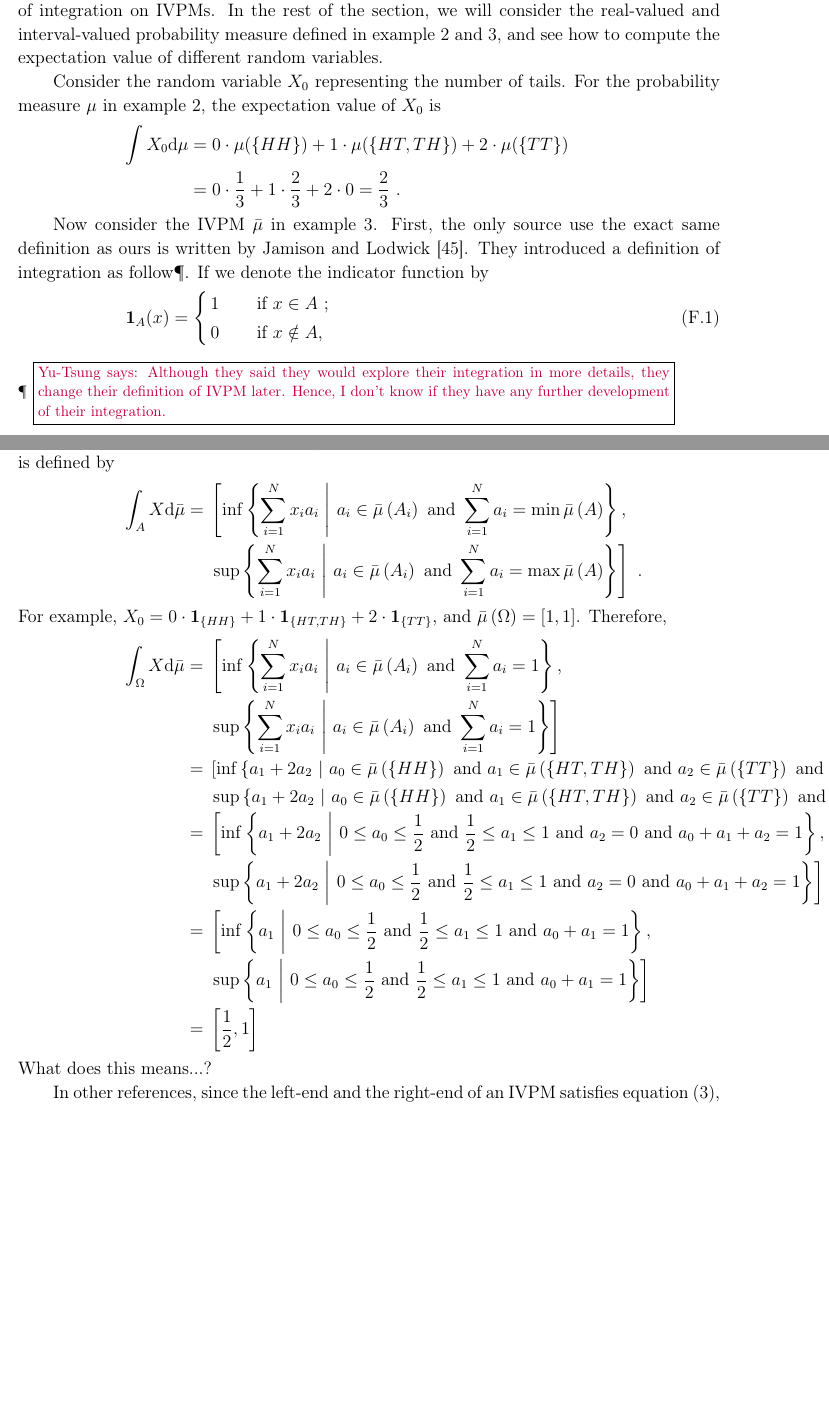
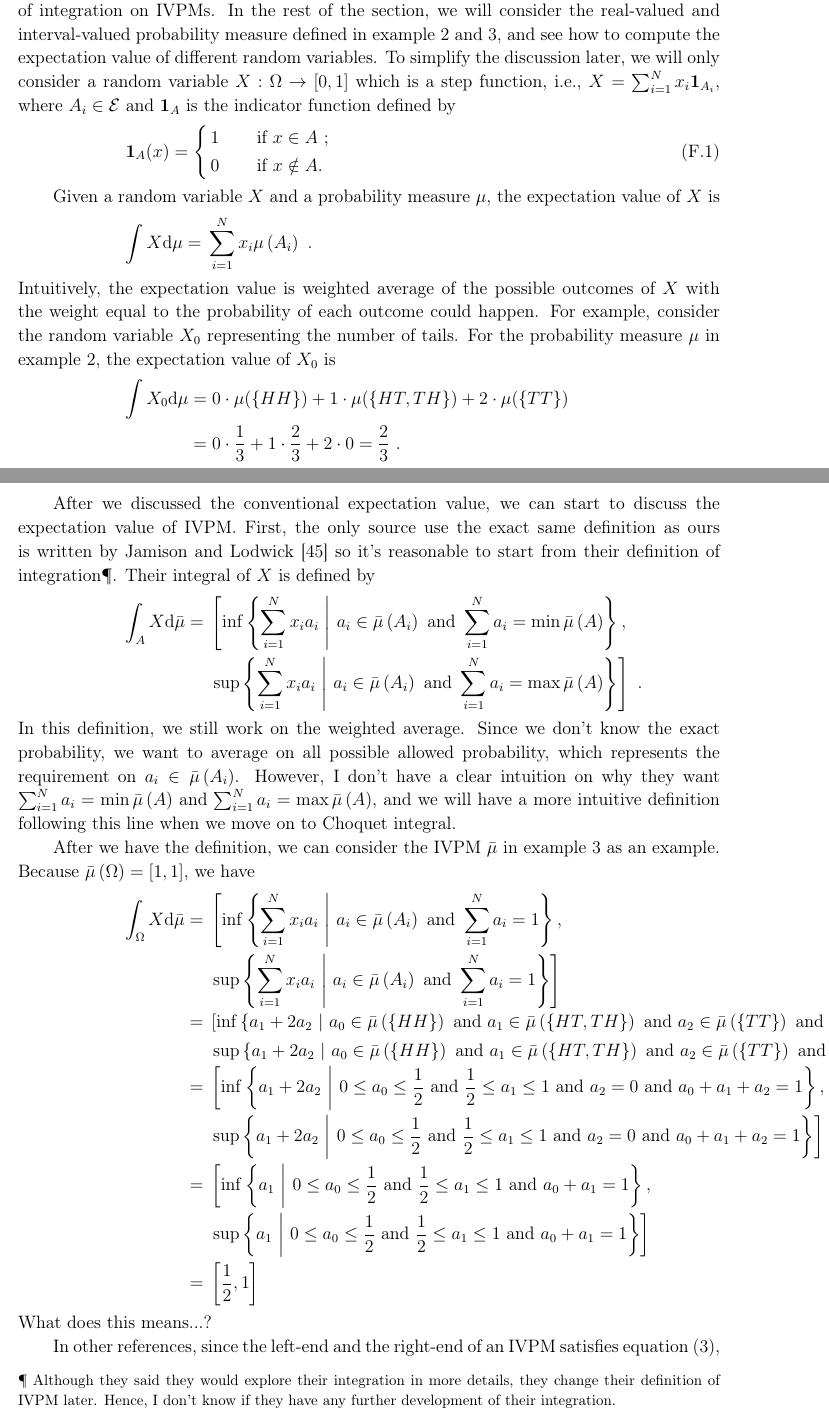
Before and after one commit to yuttai/Contextuality-and-Nonlocality-in-Discrete-Quantum-Theory, a LaTeX paper (prop_iop.tex): two parts of pages 33 and 34 of 39, joined at a grey line, cut so that both start at the same text, the shorter picture padded with empty space. Compiled offline with pdfLaTeX.

Commit message:
prop_iop.tex \section{Expectation Values for IVPMs} Updating...

```diff
--- a/prop_iop.tex
+++ b/prop_iop.tex
@@ -1923,36 +1923,53 @@ we need to understand the meaning of integration on IVPMs. In the
 rest of the section, we will consider the real-valued and interval-valued
 probability measure defined in example~\ref{ex1} and \ref{ex3},
 and see how to compute the expectation value of different random variables.
-
-Consider the random variable~$X_{0}$ representing the number of
-tails. For the probability measure~$\pmeas$ in example~\ref{ex1},
-the expectation value of $X_{0}$ is
+To simplify the discussion later, we will only consider a random variable~$X:\Omega\rightarrow\left[0,1\right]$
+which is a step function, i.e., $X=\sum_{i=1}^{N}x_{i}\mathbf{1}_{A_{i}}$,
+where $A_{i}\in\events$ and $\mathbf{1}_{A}$ is the indicator function
+defined by
+\begin{equation}
+\mathbf{1}_{A}(x)=\cases{
+1 & if $x\in A$ ;\\
+0 & if $x\notin A$.
+}
+\end{equation}
+
+Given a random variable~$X$ and a probability measure~$\pmeas$,
+the expectation value of $X$ is
+\begin{eqnarray*}
+\int X\rmd\pmeas & = & \sum_{i=1}^{N}x_{i}\pmeas\left(A_{i}\right)\textrm{ .}
+\end{eqnarray*}
+Intuitively, the expectation value is weighted average of the possible
+outcomes of $X$ with the weight equal to the probability of each
+outcome could happen. For example, consider the random variable~$X_{0}$
+representing the number of tails. For the probability measure~$\pmeas$
+in example~\ref{ex1}, the expectation value of $X_{0}$ is
 \begin{eqnarray*}
 \int X_{0}\rmd\pmeas & = & 0\cdot\pmeas(\{HH\})+1\cdot\pmeas(\{HT,TH\})+2\cdot\pmeas(\{TT\})\\
  & = & 0\cdot\frac{1}{3}+1\cdot\frac{2}{3}+2\cdot0=\frac{2}{3}\textrm{ .}
 \end{eqnarray*}
 
-Now consider the IVPM~$\bar{\mu}$ in example~\ref{ex3}. First,
-the only source use the exact same definition as ours is written by
-Jamison and Lodwick~\cite{JamisonLodwick2004}. They introduced a
-definition of integration as follow\footnote{\yutsung{Although they said they would explore their integration
-in more details, they change their definition of IVPM later. Hence,
-I don't know if they have any further development of their integration.}}. If we denote the indicator function by
-\begin{equation}
-\mathbf{1}_{A}(x)=\cases{
-1 & if $x\in A$ ;\\
-0 & if $x\notin A$,
-}
-\end{equation}
-then given a random variable~$X=\sum_{i=1}^{N}x_{i}\mathbf{1}_{A_{i}}$,
-where $x_{i}$ are all different, the integral of $X$ is defined
-by
+After we discussed the conventional expectation value, we can start
+to discuss the expectation value of IVPM. First, the only source use
+the exact same definition as ours is written by Jamison and Lodwick~\cite{JamisonLodwick2004}
+so it's reasonable to start from their definition of integration\footnote{Although they said they would explore their integration in more details,
+they change their definition of IVPM later. Hence, I don't know if
+they have any further development of their integration.}. Their integral of $X$ is defined by
 \begin{eqnarray*}
 \int_{A}X\rmd\bar{\mu} & = & \left[\inf\set{\sum_{i=1}^{N}x_{i}a_{i}}{a_{i}\in\bar{\mu}\left(A_{i}\right)\textrm{ and }\sum_{i=1}^{N}a_{i}=\min\bar{\mu}\left(A\right)},\right.\\
  &  & \left.\sup\set{\sum_{i=1}^{N}x_{i}a_{i}}{a_{i}\in\bar{\mu}\left(A_{i}\right)\textrm{ and }\sum_{i=1}^{N}a_{i}=\max\bar{\mu}\left(A\right)}\right]\textrm{ .}
 \end{eqnarray*}
-For example, $X_{0}=0\cdot\mathbf{1}_{\{HH\}}+1\cdot\mathbf{1}_{\{HT,TH\}}+2\cdot\mathbf{1}_{\{TT\}}$,
-and $\bar{\mu}\left(\Omega\right)=\left[1,1\right]$. Therefore,
+In this definition, we still work on the weighted average. Since we
+don't know the exact probability, we want to average on all possible
+allowed probability, which represents the requirement on $a_{i}\in\bar{\mu}\left(A_{i}\right)$.
+However, I don't have a clear intuition on why they want $\sum_{i=1}^{N}a_{i}=\min\bar{\mu}\left(A\right)$
+and $\sum_{i=1}^{N}a_{i}=\max\bar{\mu}\left(A\right)$, and we will
+have a more intuitive definition following this line when we move
+on to Choquet integral.
+
+After we have the definition, we can consider the IVPM~$\bar{\mu}$
+in example~\ref{ex3} as an example. Because $\bar{\mu}\left(\Omega\right)=\left[1,1\right]$,
+we have
 \begin{eqnarray*}
 \int_{\Omega}X\rmd\bar{\mu} & = & \left[\inf\set{\sum_{i=1}^{N}x_{i}a_{i}}{a_{i}\in\bar{\mu}\left(A_{i}\right)\textrm{ and }\sum_{i=1}^{N}a_{i}=1},\right.\\
  &  & \left.\sup\set{\sum_{i=1}^{N}x_{i}a_{i}}{a_{i}\in\bar{\mu}\left(A_{i}\right)\textrm{ and }\sum_{i=1}^{N}a_{i}=1}\right]\\
```
Also changed, not shown: 1 other file.
